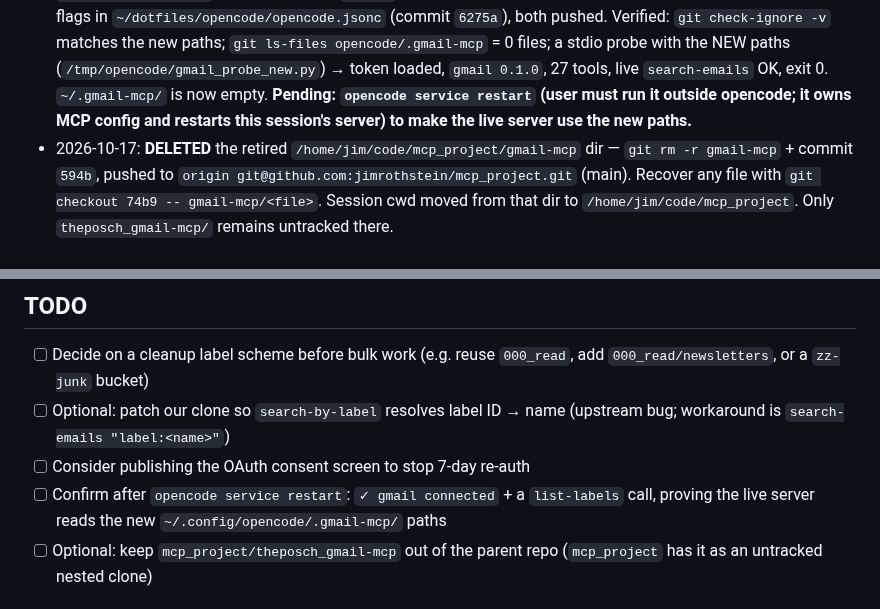
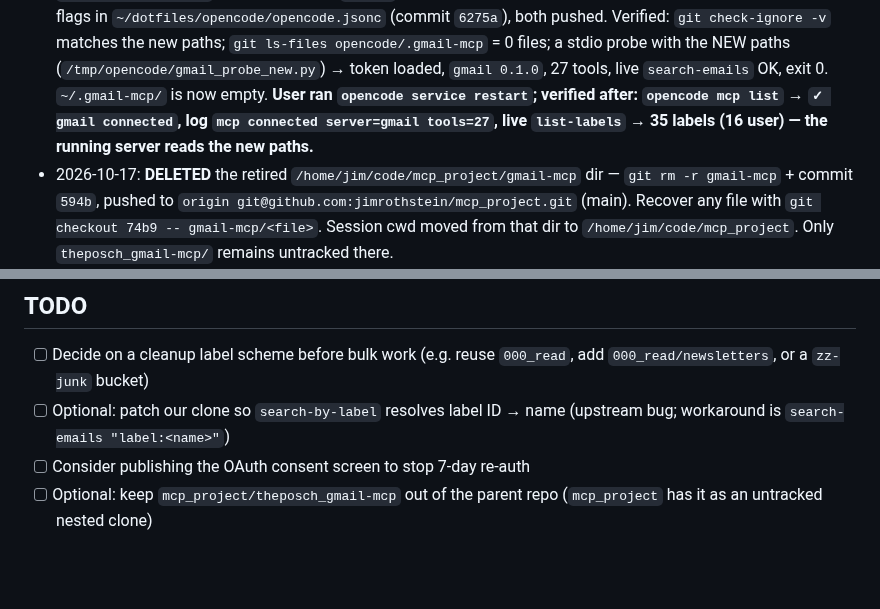
Before and after one commit to jimrothstein/dotfiles, a Markdown page: opencode/projects/gmail-mcp.md, 2 parts joined by grey strips. GitHub-like rendering; blank space fills up the shorter version.

Commit message:
project memory (gmail-mcp): credential move verified live after service restart

```diff
--- a/opencode/projects/gmail-mcp.md
+++ b/opencode/projects/gmail-mcp.md
@@ -62,9 +62,9 @@ re-run the server's auth command (delete tokens.json) to recover.
   `git ls-files opencode/.gmail-mcp` = 0 files; a stdio probe with the NEW paths
   (`/tmp/opencode/gmail_probe_new.py`) → token loaded, `gmail 0.1.0`, 27 tools,
   live `search-emails` OK, exit 0. `~/.gmail-mcp/` is now empty.
-  **Pending: `opencode service restart` (user must run it outside opencode; it owns
-  MCP config and restarts this session's server) to make the live server use the new
-  paths.**
+  **User ran `opencode service restart`; verified after: `opencode mcp list` → `✓ gmail
+  connected`, log `mcp connected server=gmail tools=27`, live `list-labels` → 35 labels
+  (16 user) — the running server reads the new paths.**
 - 2026-10-17: **DELETED** the retired `/home/jim/code/mcp_project/gmail-mcp` dir —
   `git rm -r gmail-mcp` + commit `594b`, pushed to
   `origin git@github.com:jimrothstein/mcp_project.git` (main). Recover any file with
@@ -184,8 +184,6 @@ re-run the server's auth command (delete tokens.json) to recover.
 - [ ] Optional: patch our clone so `search-by-label` resolves label ID → name
       (upstream bug; workaround is `search-emails "label:<name>"`)
 - [ ] Consider publishing the OAuth consent screen to stop 7-day re-auth
-- [ ] Confirm after `opencode service restart`: `✓ gmail connected` + a `list-labels`
-      call, proving the live server reads the new `~/.config/opencode/.gmail-mcp/` paths
 - [ ] Optional: keep `mcp_project/theposch_gmail-mcp` out of the parent repo
       (`mcp_project` has it as an untracked nested clone)
 
```
